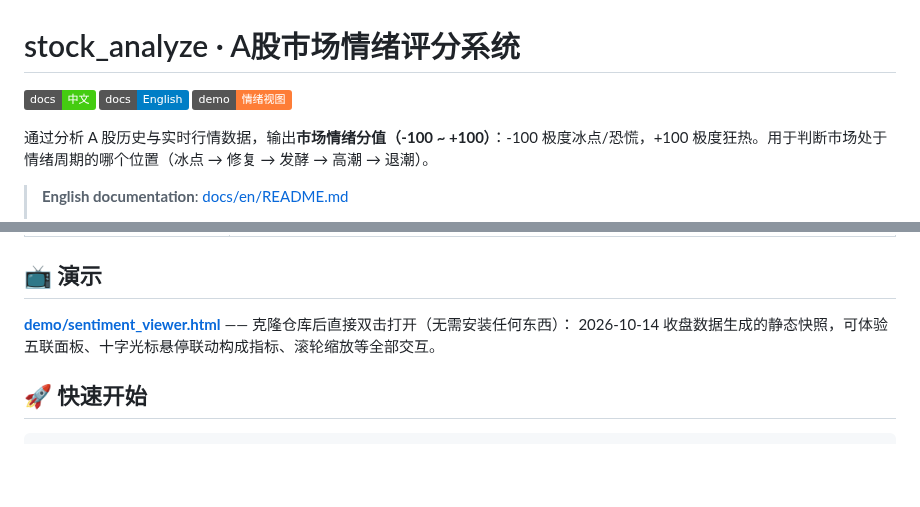
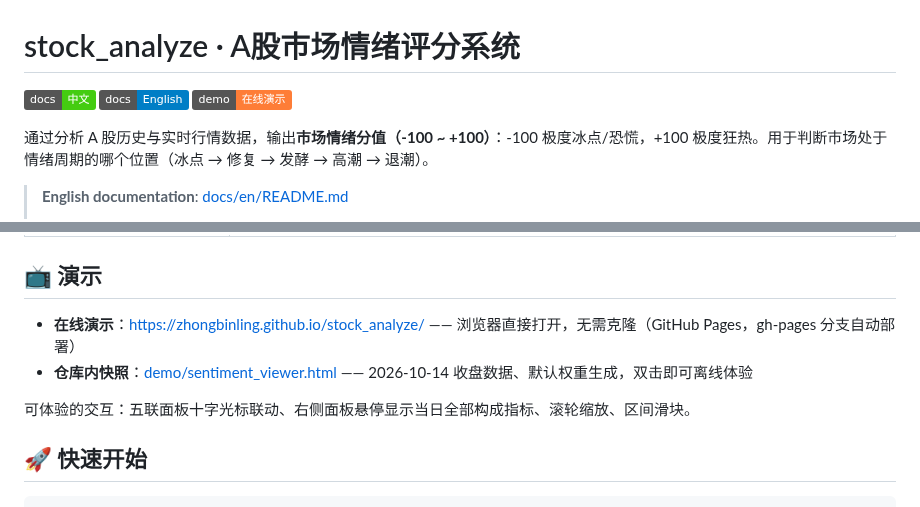
Before and after one commit to zhongbinling/stock_analyze, a Markdown page: README.md, 2 parts joined by grey strips. GitHub-like rendering; badges without logos; blank space fills up the shorter version.

Commit message:
docs: 添加 GitHub Pages 在线演示链接
Co-Authored-By: Claude Opus 5 <noreply@anthropic.com>

```diff
--- a/README.md
+++ b/README.md
@@ -1,6 +1,6 @@
 # stock_analyze · A股市场情绪评分系统
 
-[![docs](https://img.shields.io/badge/docs-中文-brightgreen)](docs/整体方案.md) [![docs](https://img.shields.io/badge/docs-English-blue)](docs/en/README.md) [![demo](https://img.shields.io/badge/demo-情绪视图-orange)](demo/sentiment_viewer.html)
+[![docs](https://img.shields.io/badge/docs-中文-brightgreen)](docs/整体方案.md) [![docs](https://img.shields.io/badge/docs-English-blue)](docs/en/README.md) [![demo](https://img.shields.io/badge/demo-在线演示-orange)](https://zhongbinling.github.io/stock_analyze/)
 
 通过分析 A 股历史与实时行情数据，输出**市场情绪分值（-100 ~ +100）**：-100 极度冰点/恐慌，+100 极度狂热。用于判断市场处于情绪周期的哪个位置（冰点 → 修复 → 发酵 → 高潮 → 退潮）。
 
@@ -20,8 +20,10 @@
 
 ## 📺 演示
 
-**[demo/sentiment_viewer.html](demo/sentiment_viewer.html)** —— 克隆仓库后直接双击打开（无需安装任何东西）：
-2026-10-14 收盘数据生成的静态快照，可体验五联面板、十字光标悬停联动构成指标、滚轮缩放等全部交互。
+- **在线演示**：<https://zhongbinling.github.io/stock_analyze/> —— 浏览器直接打开，无需克隆（GitHub Pages，gh-pages 分支自动部署）
+- **仓库内快照**：[demo/sentiment_viewer.html](demo/sentiment_viewer.html) —— 2026-10-14 收盘数据、默认权重生成，双击即可离线体验
+
+可体验的交互：五联面板十字光标联动、右侧面板悬停显示当日全部构成指标、滚轮缩放、区间滑块。
 
 ## 🚀 快速开始
 
```
Also changed, not shown: docs/en/README.md (+2 -1 lines).
